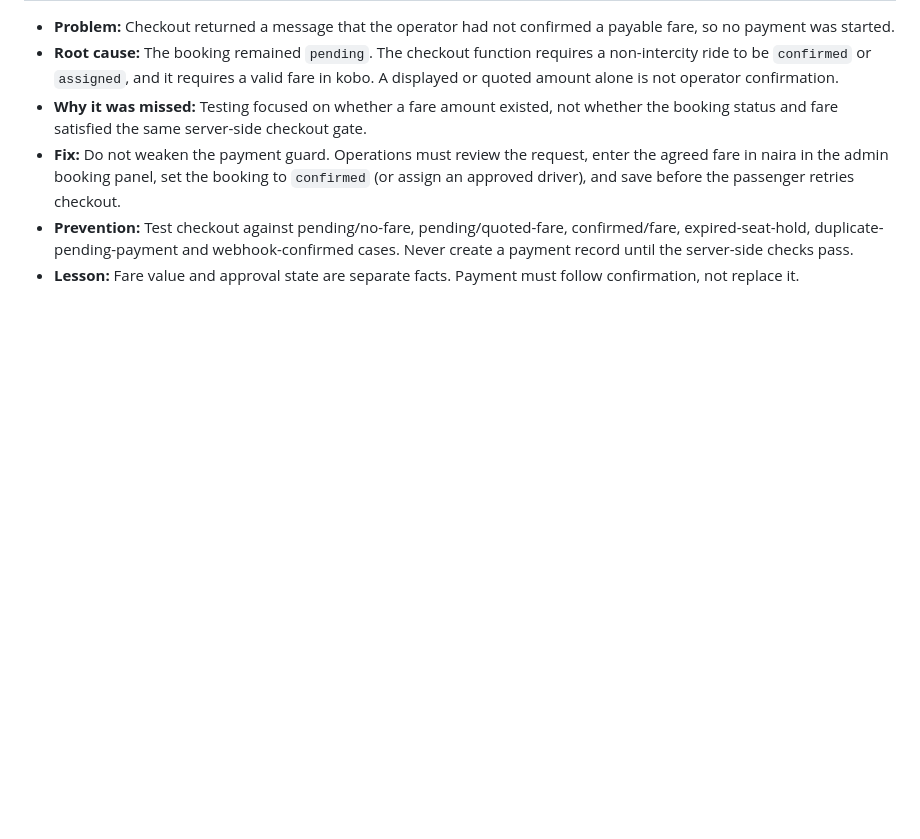
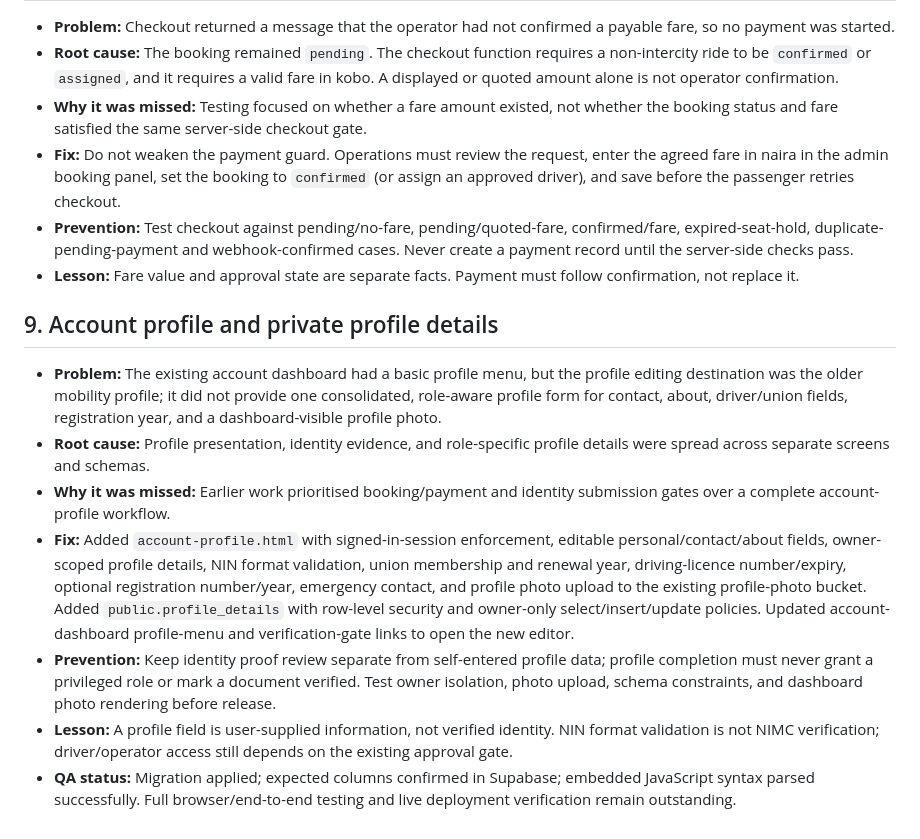
Before and after one commit to saiduhassannuhu94-lang/HanyaGo-, a Markdown page: ENGINEERING-QUALITY-LOG.md, the part around the change. GitHub-like rendering; blank space fills up the shorter version.

Commit message:
Document account profile implementation and verification limits

```diff
--- a/ENGINEERING-QUALITY-LOG.md
+++ b/ENGINEERING-QUALITY-LOG.md
@@ -68,3 +68,13 @@ No sample departures or invented fares have been inserted into production. The l
 - **Fix:** Do not weaken the payment guard. Operations must review the request, enter the agreed fare in naira in the admin booking panel, set the booking to `confirmed` (or assign an approved driver), and save before the passenger retries checkout.
 - **Prevention:** Test checkout against pending/no-fare, pending/quoted-fare, confirmed/fare, expired-seat-hold, duplicate-pending-payment and webhook-confirmed cases. Never create a payment record until the server-side checks pass.
 - **Lesson:** Fare value and approval state are separate facts. Payment must follow confirmation, not replace it.
+
+## 9. Account profile and private profile details
+
+- **Problem:** The existing account dashboard had a basic profile menu, but the profile editing destination was the older mobility profile; it did not provide one consolidated, role-aware profile form for contact, about, driver/union fields, registration year, and a dashboard-visible profile photo.
+- **Root cause:** Profile presentation, identity evidence, and role-specific profile details were spread across separate screens and schemas.
+- **Why it was missed:** Earlier work prioritised booking/payment and identity submission gates over a complete account-profile workflow.
+- **Fix:** Added `account-profile.html` with signed-in-session enforcement, editable personal/contact/about fields, owner-scoped profile details, NIN format validation, union membership and renewal year, driving-licence number/expiry, optional registration number/year, emergency contact, and profile photo upload to the existing profile-photo bucket. Added `public.profile_details` with row-level security and owner-only select/insert/update policies. Updated account-dashboard profile-menu and verification-gate links to open the new editor.
+- **Prevention:** Keep identity proof review separate from self-entered profile data; profile completion must never grant a privileged role or mark a document verified. Test owner isolation, photo upload, schema constraints, and dashboard photo rendering before release.
+- **Lesson:** A profile field is user-supplied information, not verified identity. NIN format validation is not NIMC verification; driver/operator access still depends on the existing approval gate.
+- **QA status:** Migration applied; expected columns confirmed in Supabase; embedded JavaScript syntax parsed successfully. Full browser/end-to-end testing and live deployment verification remain outstanding.
```
